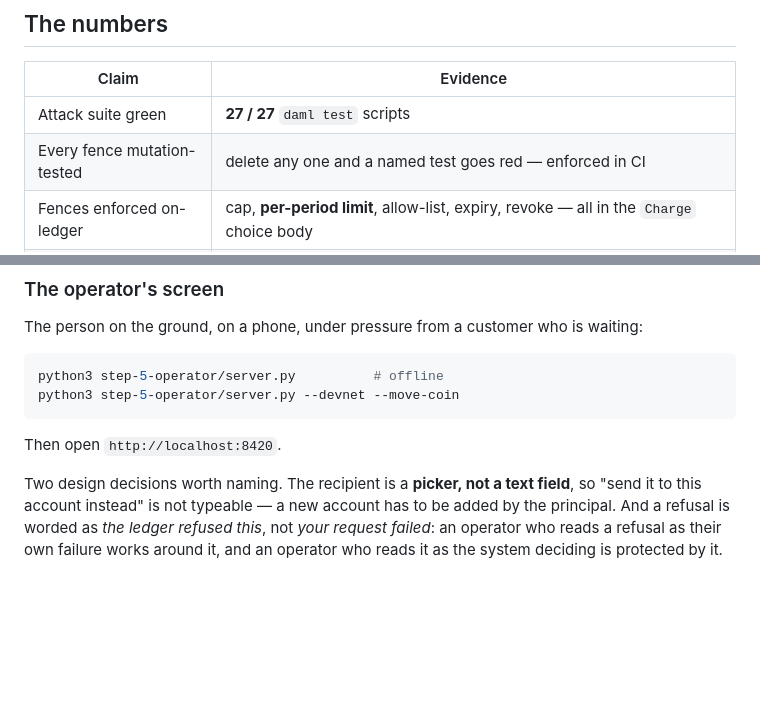
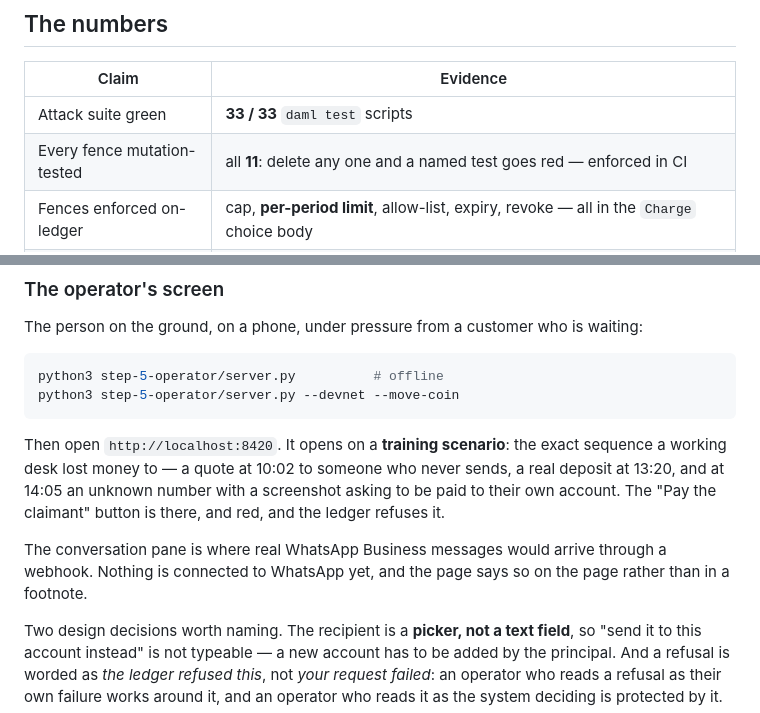
Before and after one commit to dominicrume/cantor8_kya_rails, a Markdown page: README.md, 2 parts joined by grey strips. GitHub-like rendering; blank space fills up the shorter version.

Commit message:
README: 33 scripts, 11 fences, and what the operator screen opens on
The previous commit lost this edit to a quoting error in the script that
made it. The claims themselves were already true and tested; the front door
was just still advertising the old numbers.

````diff
--- a/README.md
+++ b/README.md
@@ -73,8 +73,8 @@ country and deciding whether to trust the person who produced it.
 
 | Claim | Evidence |
 | --- | --- |
-| Attack suite green | **27 / 27** `daml test` scripts |
-| Every fence mutation-tested | delete any one and a named test goes red — enforced in CI |
+| Attack suite green | **33 / 33** `daml test` scripts |
+| Every fence mutation-tested | all **11**: delete any one and a named test goes red — enforced in CI |
 | Fences enforced on-ledger | cap, **per-period limit**, allow-list, expiry, revoke — all in the `Charge` choice body |
 | Deployed on Cantor8 DevNet | `kya-rails-mandate` 1.0.0, package `df5a02e88a68…`, vetted |
 | Refusals returned by real Canton | over-cap, unverified payee, expired, revoked, agent-only `Adjust` |
@@ -108,7 +108,15 @@ python3 step-5-operator/server.py          # offline
 python3 step-5-operator/server.py --devnet --move-coin
 ```
 
-Then open `http://localhost:8420`.
+Then open `http://localhost:8420`. It opens on a **training scenario**: the
+exact sequence a working desk lost money to — a quote at 10:02 to someone who
+never sends, a real deposit at 13:20, and at 14:05 an unknown number with a
+screenshot asking to be paid to their own account. The "Pay the claimant"
+button is there, and red, and the ledger refuses it.
+
+The conversation pane is where real WhatsApp Business messages would arrive
+through a webhook. Nothing is connected to WhatsApp yet, and the page says so
+on the page rather than in a footnote.
 
 Two design decisions worth naming. The recipient is a **picker, not a text
 field**, so "send it to this account instead" is not typeable — a new account
````
